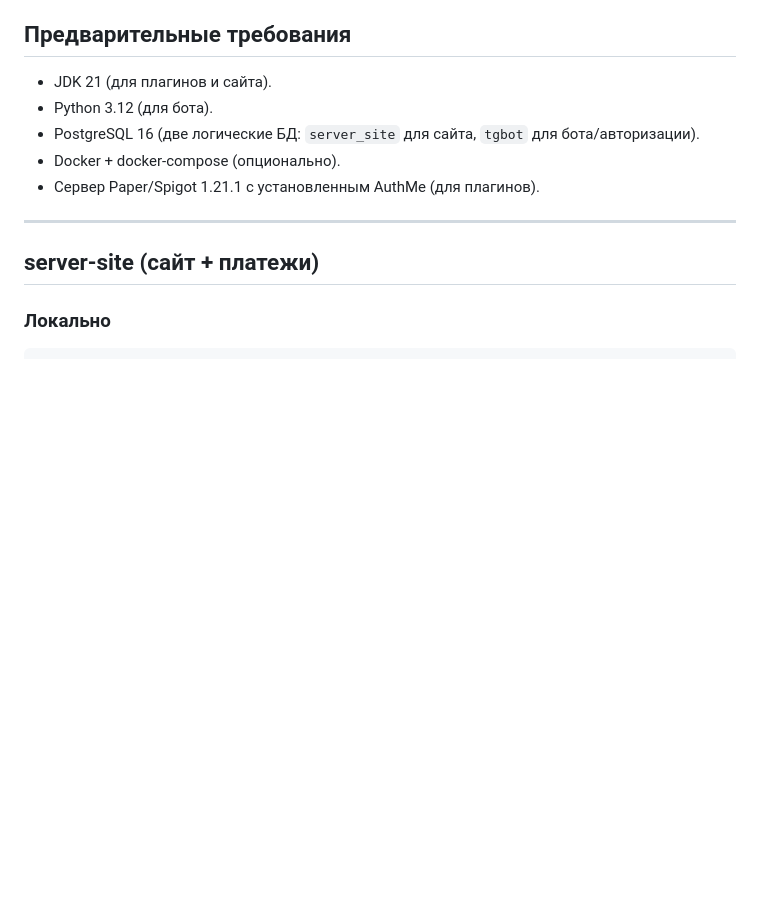
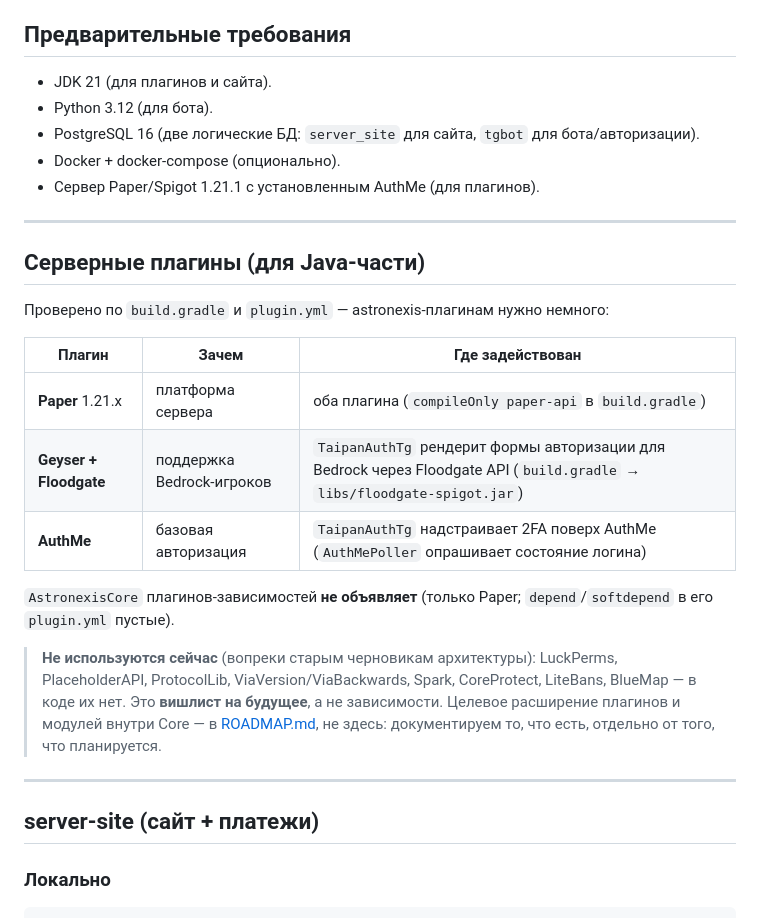
Before and after one commit to mtaipan/astronexis, a Markdown page: docs/SETUP.md, the part around the change. GitHub-like rendering; blank space fills up the shorter version.

Commit message:
docs(setup): add verified required server plugins, separate from wishlist

```diff
--- a/docs/SETUP.md
+++ b/docs/SETUP.md
@@ -10,6 +10,25 @@
 - PostgreSQL 16 (две логические БД: `server_site` для сайта, `tgbot` для бота/авторизации).
 - Docker + docker-compose (опционально).
 - Сервер Paper/Spigot 1.21.1 с установленным AuthMe (для плагинов).
+
+---
+
+## Серверные плагины (для Java-части)
+
+Проверено по `build.gradle` и `plugin.yml` — astronexis-плагинам нужно немного:
+
+| Плагин | Зачем | Где задействован |
+|---|---|---|
+| **Paper** 1.21.x | платформа сервера | оба плагина (`compileOnly paper-api` в `build.gradle`) |
+| **Geyser + Floodgate** | поддержка Bedrock-игроков | `TaipanAuthTg` рендерит формы авторизации для Bedrock через Floodgate API (`build.gradle` → `libs/floodgate-spigot.jar`) |
+| **AuthMe** | базовая авторизация | `TaipanAuthTg` надстраивает 2FA поверх AuthMe (`AuthMePoller` опрашивает состояние логина) |
+
+`AstronexisCore` плагинов-зависимостей **не объявляет** (только Paper; `depend`/`softdepend` в его `plugin.yml` пустые).
+
+> **Не используются сейчас** (вопреки старым черновикам архитектуры): LuckPerms, PlaceholderAPI,
+> ProtocolLib, ViaVersion/ViaBackwards, Spark, CoreProtect, LiteBans, BlueMap — в коде их нет.
+> Это **вишлист на будущее**, а не зависимости. Целевое расширение плагинов и модулей внутри
+> Core — в [ROADMAP.md](ROADMAP.md), не здесь: документируем то, что есть, отдельно от того, что планируется.
 
 ---
 
```
